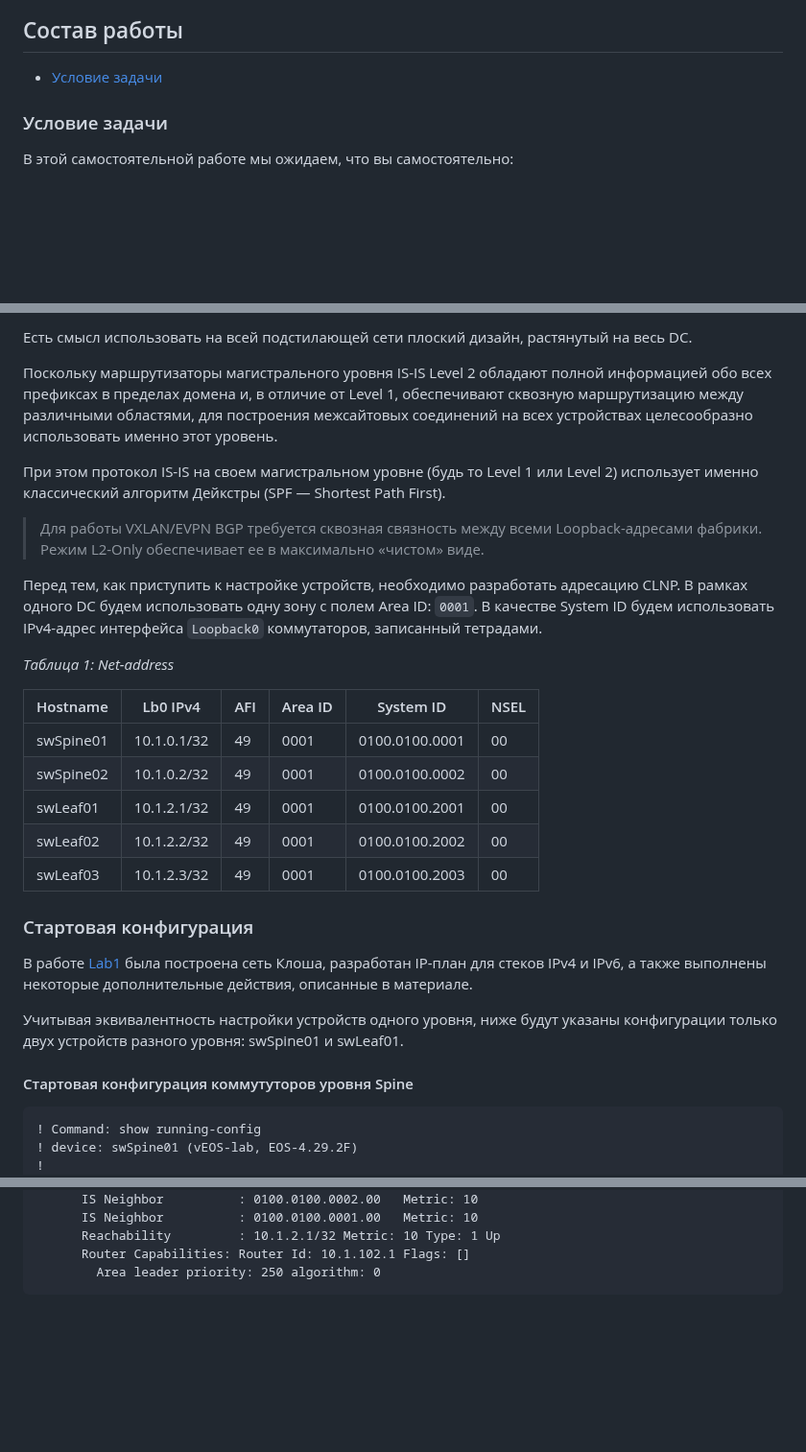
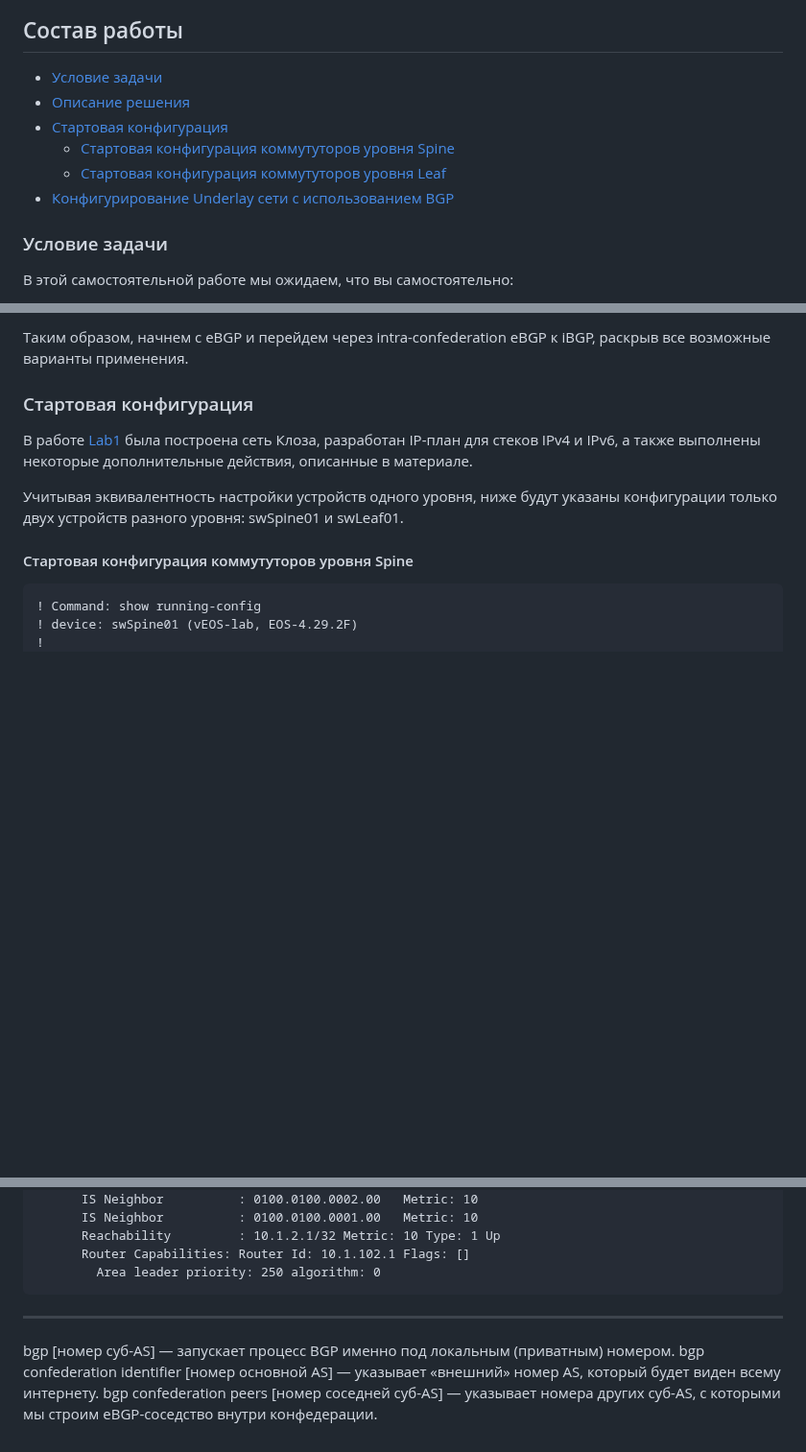
Before and after one commit to abeskrovny/OTuS-DC-Networks, a Markdown page: Lab04/README.md, 3 parts joined by grey strips. Shown at 96% size. Drawn GitHub-style; blank space fills up the shorter version.

````diff
--- a/Lab04/README.md
+++ b/Lab04/README.md
@@ -2,7 +2,11 @@
 
 ## Состав работы
 - [Условие задачи](#условие-задачи)
-
+- [Описание решения](#описание-решения)
+- [Стартовая конфигурация](#стартовая-конфигурация)
+   - [Стартовая конфигурация коммутуторов уровня Spine](#стартовая-конфигурация-коммутуторов-уровня-spine)
+   - [Стартовая конфигурация коммутуторов уровня Leaf](#стартовая-конфигурация-коммутуторов-уровня-leaf)
+- [Конфигурирование Underlay сети с использованием BGP](#конфигурирование-underlay-сети-с-использованием-bgp)
 
 ### Условие задачи
 В этой самостоятельной работе мы ожидаем, что вы самостоятельно:
@@ -69,25 +34,7 @@
-Есть смысл использовать на всей подстилающей сети плоский дизайн, растянутый на весь DC.
-
-Поскольку маршрутизаторы магистрального уровня IS-IS Level 2 обладают полной информацией обо всех префиксах в пределах домена и, в отличие от Level 1, обеспечивают сквозную маршрутизацию между различными областями, для построения межсайтовых соединений на всех устройствах целесообразно использовать именно этот уровень.
-
-При этом протокол IS-IS на своем магистральном уровне (будь то Level 1 или Level 2) использует именно классический алгоритм Дейкстры (SPF — Shortest Path First).
-
-> Для работы VXLAN/EVPN BGP требуется сквозная связность между всеми Loopback-адресами фабрики. Режим L2-Only обеспечивает ее в максимально «чистом» виде.
-
-Перед тем, как приступить к настройке устройств, необходимо разработать адресацию CLNP. В рамках одного DC будем использовать одну зону с полем Area ID: `0001`. В качестве System ID будем использовать IPv4-адрес интерфейса `Loopback0` коммутаторов, записанный тетрадами.
-
-*Таблица 1: Net-address*
-
-| Hostname | Lb0 IPv4 | AFI | Area ID | System ID | NSEL |
-|------------|-----------|-----|------ | --------------- | ---- |
-| swSpine01 | 10.1.0.1/32 | 49 | 0001 | 0100.0100.0001 | 00 |
-| swSpine02 | 10.1.0.2/32 | 49 | 0001 | 0100.0100.0002 | 00 |
-| swLeaf01 | 10.1.2.1/32 | 49 | 0001 | 0100.0100.2001 | 00 |
-| swLeaf02 | 10.1.2.2/32 | 49 | 0001 | 0100.0100.2002 | 00 |
-| swLeaf03 | 10.1.2.3/32 | 49 | 0001 | 0100.0100.2003 | 00 |
+Таким образом, начнем с eBGP и перейдем через intra-confederation eBGP к iBGP, раскрыв все возможные варианты применения.
 
 ### Стартовая конфигурация
-В работе [Lab1](../Lab01/README.md) была построена сеть Клоша, разработан IP-план для стеков IPv4 и IPv6, а также выполнены некоторые дополнительные действия, описанные в материале.
+В работе [Lab1](../Lab01/README.md) была построена сеть Клоза, разработан IP-план для стеков IPv4 и IPv6, а также выполнены некоторые дополнительные действия, описанные в материале.
 
 Учитывая эквивалентность настройки устройств одного уровня, ниже будут указаны конфигурации только двух устройств разного уровня: swSpine01 и swLeaf01.
 
@@ -714,3 +703,13 @@ IS-IS Instance: Underlay VRF: default
       Router Capabilities: Router Id: 10.1.102.1 Flags: []
         Area leader priority: 250 algorithm: 0
 ```
+
+
+
+
+
+---
+
+bgp [номер суб-AS] — запускает процесс BGP именно под локальным (приватным) номером.
+bgp confederation identifier [номер основной AS] — указывает «внешний» номер AS, который будет виден всему интернету.
+bgp confederation peers [номер соседней суб-AS] — указывает номера других суб-AS, с которыми мы строим eBGP-соседство внутри конфедерации.
````
Also changed, not shown: other parts of Lab04/README.md (+44 -41 lines), README.md (+1 -1 lines), Lab04/telegram-cloud-photo-size-2-5219960332686664353-y.jpg (added).
